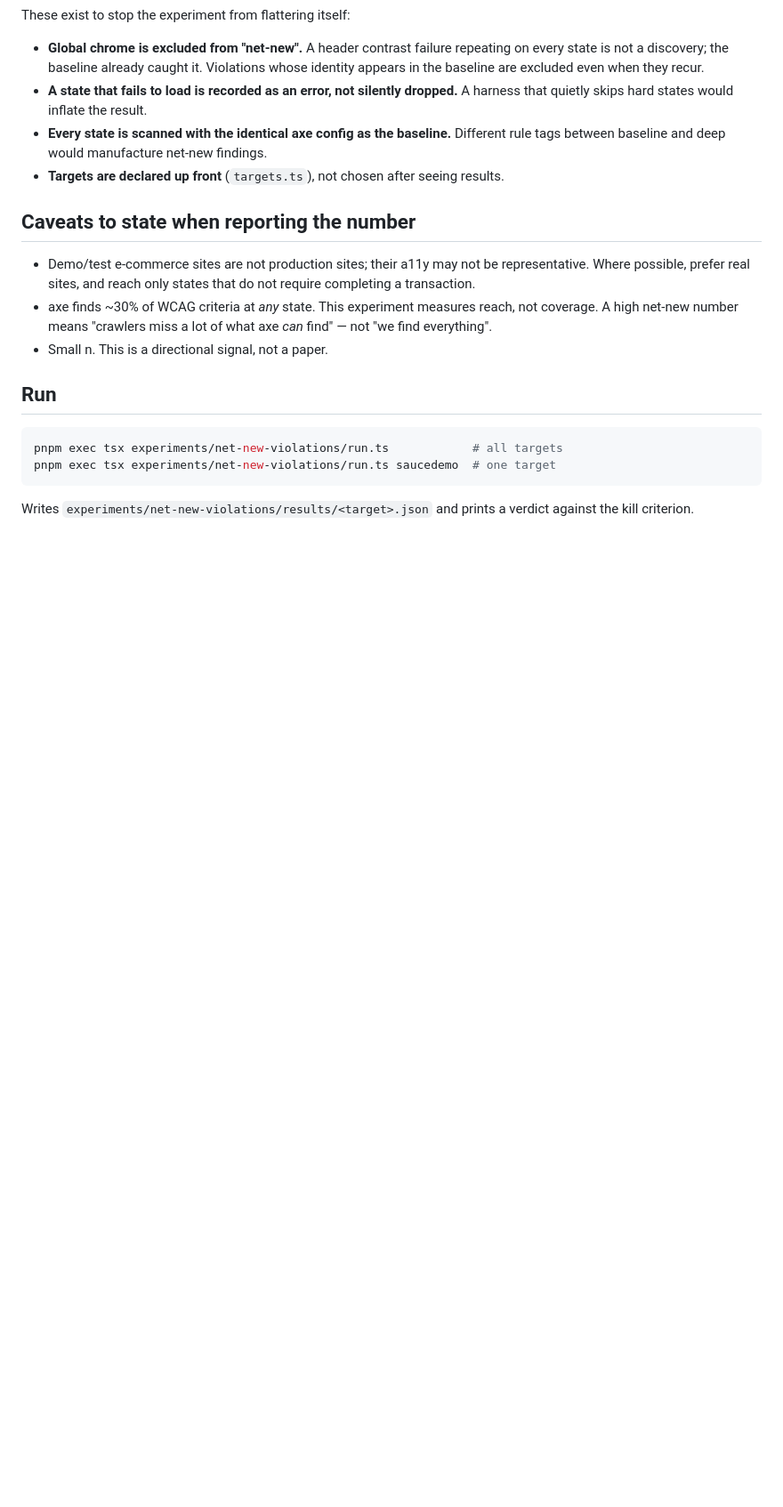
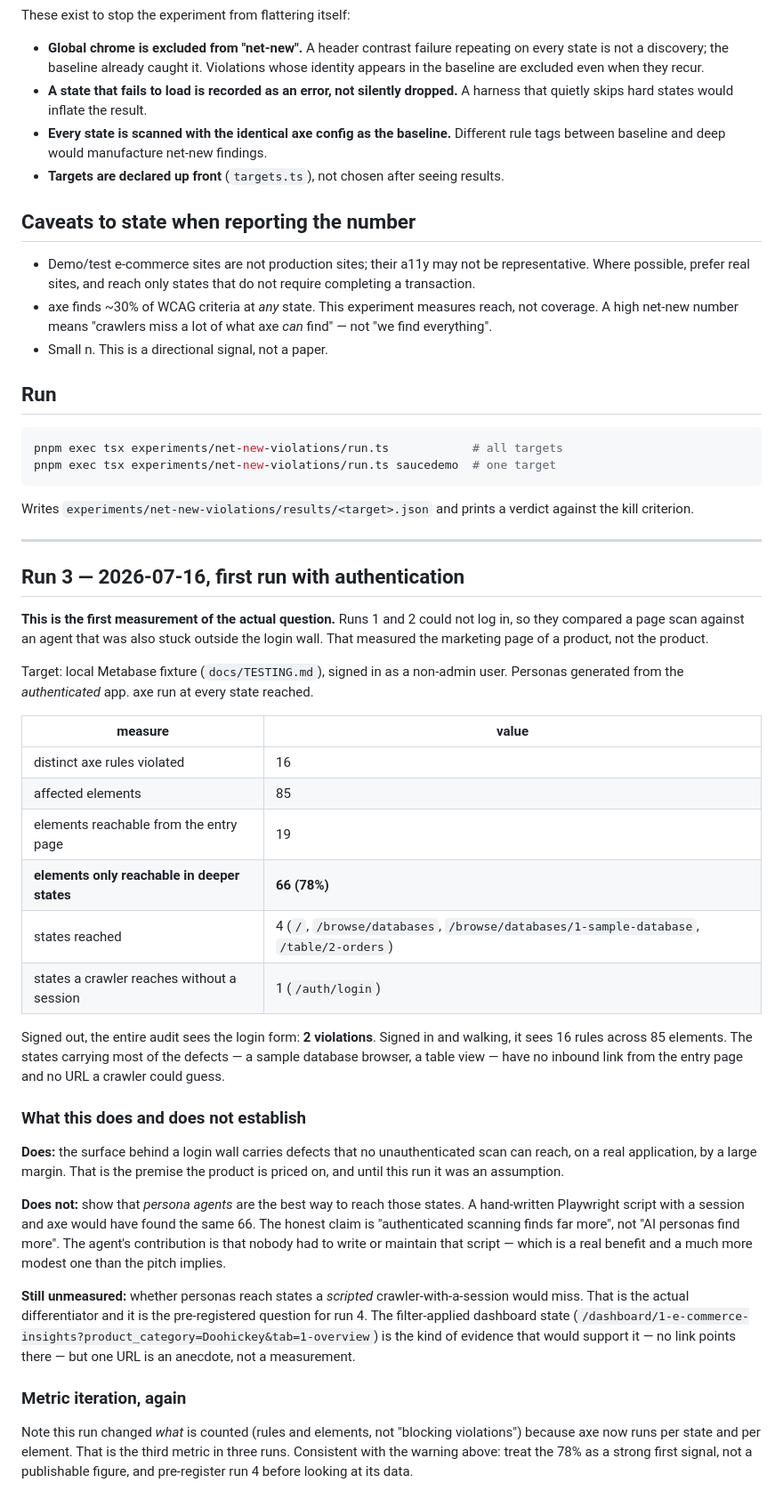
Before and after one commit to forbiddenlink/multipersonas, a Markdown page: experiments/net-new-violations/README.md, the part around the change. Shown at 89% size. Drawn GitHub-style; blank space fills up the shorter version.

Commit message:
docs(experiment): run 3, the first measurement that could actually log in
Runs 1 and 2 compared a page scan against an agent that was also stuck outside
the login wall, so they measured a product's marketing page rather than the
product. With authentication: 16 rules across 85 elements, of which 66 (78%)
appear only in states unreachable from the entry page. Signed out, the same
audit sees 2 violations on a login form.

Records what this does not establish, which is the more useful half: a
hand-written Playwright script with a session would have found the same 66. The
defensible claim is that authenticated scanning finds far more, not that AI
personas do. Whether personas beat a scripted crawler-with-a-session is the
actual differentiator, is still unmeasured, and is pre-registered for run 4.

Also flags that this is the third metric in three runs, per the file's own
warning about metric iteration.

```diff
--- a/experiments/net-new-violations/README.md
+++ b/experiments/net-new-violations/README.md
@@ -209,3 +209,54 @@ pnpm exec tsx experiments/net-new-violations/run.ts saucedemo  # one target
 
 Writes `experiments/net-new-violations/results/<target>.json` and prints a verdict
 against the kill criterion.
+
+---
+
+## Run 3 — 2026-07-16, first run with authentication
+
+**This is the first measurement of the actual question.** Runs 1 and 2 could not log in,
+so they compared a page scan against an agent that was also stuck outside the login wall.
+That measured the marketing page of a product, not the product.
+
+Target: local Metabase fixture (`docs/TESTING.md`), signed in as a non-admin user.
+Personas generated from the *authenticated* app. axe run at every state reached.
+
+| measure | value |
+|---|---|
+| distinct axe rules violated | 16 |
+| affected elements | 85 |
+| elements reachable from the entry page | 19 |
+| **elements only reachable in deeper states** | **66 (78%)** |
+| states reached | 4 (`/`, `/browse/databases`, `/browse/databases/1-sample-database`, `/table/2-orders`) |
+| states a crawler reaches without a session | 1 (`/auth/login`) |
+
+Signed out, the entire audit sees the login form: **2 violations**. Signed in and walking,
+it sees 16 rules across 85 elements. The states carrying most of the defects — a sample
+database browser, a table view — have no inbound link from the entry page and no URL a
+crawler could guess.
+
+### What this does and does not establish
+
+**Does:** the surface behind a login wall carries defects that no unauthenticated scan can
+reach, on a real application, by a large margin. That is the premise the product is priced
+on, and until this run it was an assumption.
+
+**Does not:** show that *persona agents* are the best way to reach those states. A
+hand-written Playwright script with a session and axe would have found the same 66. The
+honest claim is "authenticated scanning finds far more", not "AI personas find more". The
+agent's contribution is that nobody had to write or maintain that script — which is a real
+benefit and a much more modest one than the pitch implies.
+
+**Still unmeasured:** whether personas reach states a *scripted* crawler-with-a-session
+would miss. That is the actual differentiator and it is the pre-registered question for
+run 4. The filter-applied dashboard state
+(`/dashboard/1-e-commerce-insights?product_category=Doohickey&tab=1-overview`) is the kind
+of evidence that would support it — no link points there — but one URL is an anecdote, not
+a measurement.
+
+### Metric iteration, again
+
+Note this run changed *what* is counted (rules and elements, not "blocking violations")
+because axe now runs per state and per element. That is the third metric in three runs.
+Consistent with the warning above: treat the 78% as a strong first signal, not a
+publishable figure, and pre-register run 4 before looking at its data.
```
